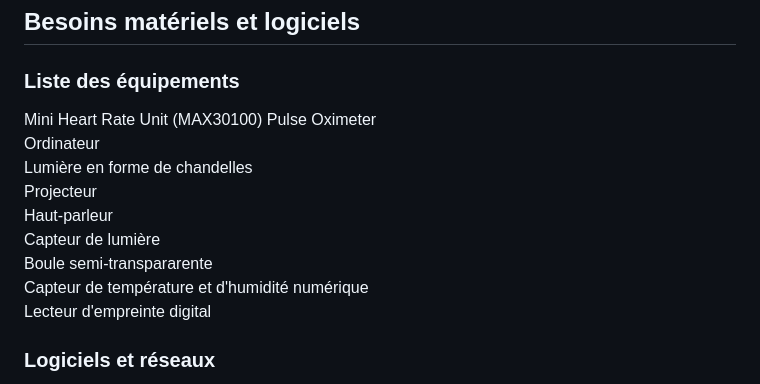
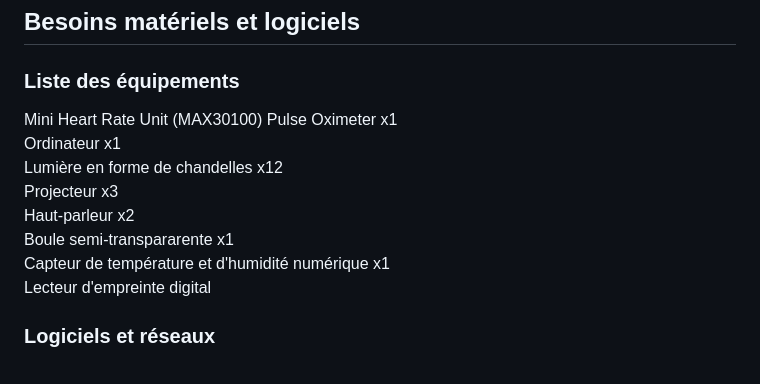
Before and after one commit to Sitmonternna/scenariser_interactif, a Markdown page: README.md, the part around the change. GitHub-like rendering.

```diff
--- a/README.md
+++ b/README.md
@@ -86,21 +86,19 @@ La boule scannera leur battement de coeur, leur biométrie ainsi que leur tempé
 
 ## Besoins matériels et logiciels
 ### Liste des équipements
-Mini Heart Rate Unit (MAX30100) Pulse Oximeter
+Mini Heart Rate Unit (MAX30100) Pulse Oximeter x1
 <br>
-Ordinateur
+Ordinateur x1
 <br>
-Lumière en forme de chandelles
+Lumière en forme de chandelles x12
 <br>
-Projecteur
+Projecteur x3
 <br>
-Haut-parleur
+Haut-parleur x2
 <br>
-Capteur de lumière
+Boule semi-transpararente x1
 <br>
-Boule semi-transpararente
-<br>
-Capteur de température et d'humidité numérique
+Capteur de température et d'humidité numérique x1
 <br>
 Lecteur d'empreinte digital
 
```
